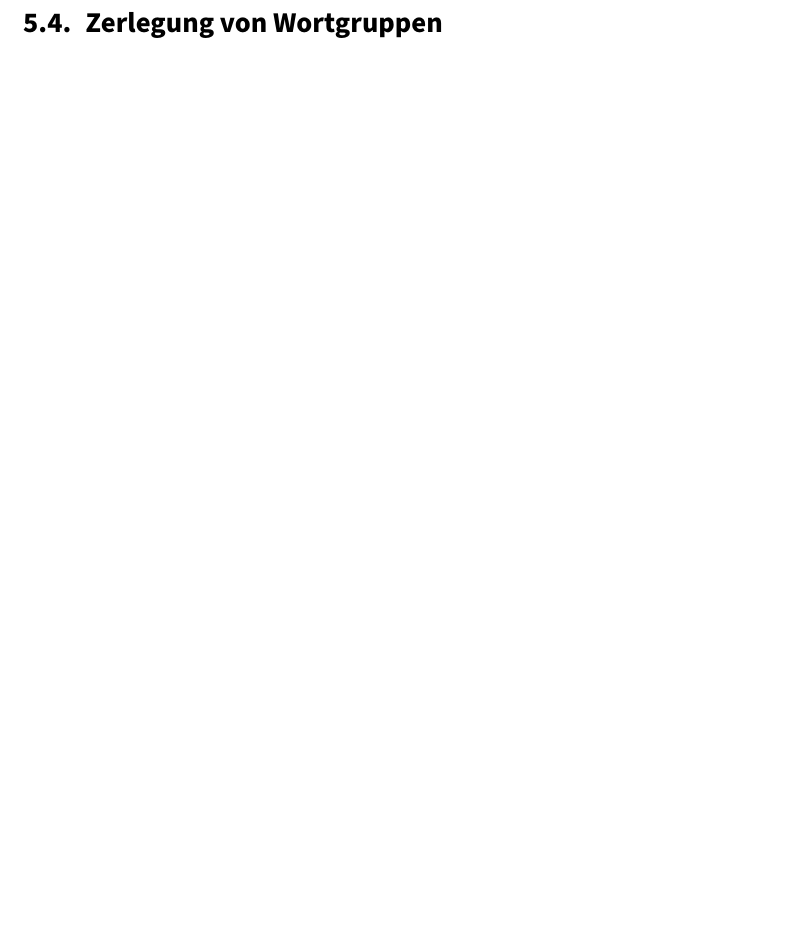
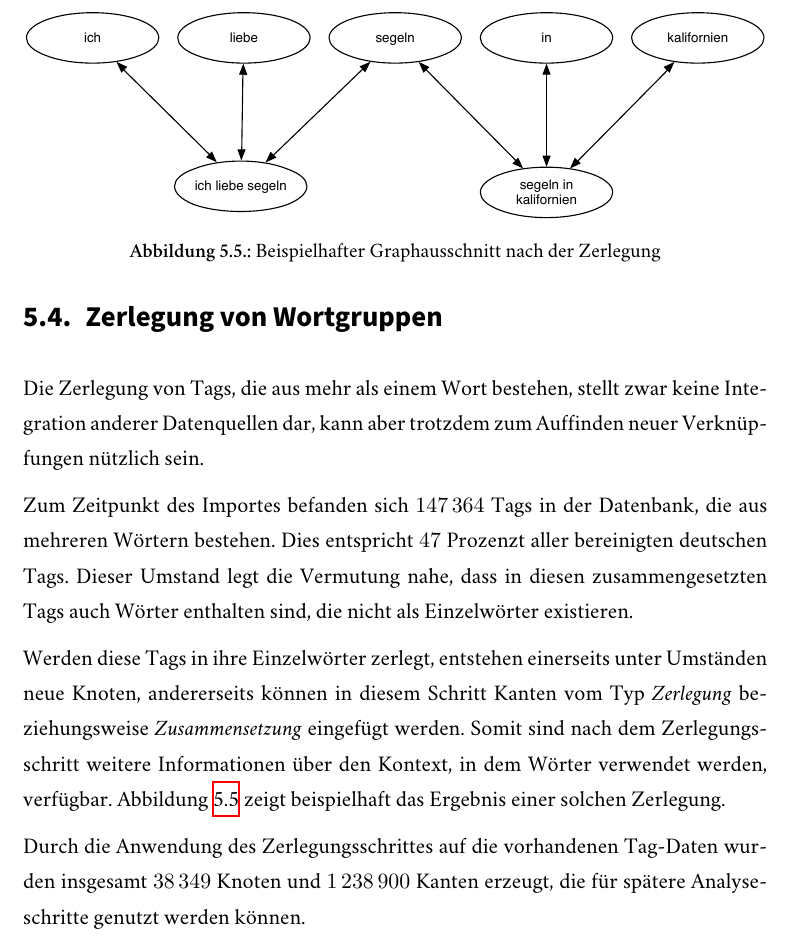
Before and after one commit to sebastianmarr/thesis, a LaTeX thesis (thesis/main.tex, which reads thesis/link_discovery.tex): part of page 49 of 58 before the commit and part of page 49 of 59 after it, cut at the place of the change, the shorter picture padded with empty space. Compiled offline with XeLaTeX; a missing font is replaced by an installed copy or a similar font.

Commit message:
link discovery: decomposition

```diff
--- a/thesis/link_discovery.tex
+++ b/thesis/link_discovery.tex
@@ -152,6 +152,22 @@ In der Konsequenz genügt es also, die für die Abfrage verwendeten Knoten mit d
 
 \section{Zerlegung von Wortgruppen}
 
+Die Zerlegung von Tags, die aus mehr als einem Wort bestehen, stellt zwar keine Integration anderer Datenquellen dar, kann aber trotzdem zum Auffinden neuer Verknüpfungen nützlich sein.
+
+Zum Zeitpunkt des Importes befanden sich \num{147364} Tags in der Datenbank, die aus mehreren Wörtern bestehen. Dies entspricht \num{47} Prozenzt aller bereinigten deutschen Tags. Dieser Umstand legt die Vermutung nahe, dass in diesen zusammengesetzten Tags auch Wörter enthalten sind, die nicht als Einzelwörter existieren.
+
+Werden diese Tags in ihre Einzelwörter zerlegt, entstehen einerseits unter Umständen neue Knoten, andererseits können in diesem Schritt Kanten vom Typ \emph{Zerlegung} beziehungsweise \emph{Zusammensetzung} eingefügt werden. Somit sind nach dem Zerlegungsschritt weitere Informationen über den Kontext, in dem Wörter verwendet werden, verfügbar. Abbildung \ref{fig:decomposition} zeigt beispielhaft das Ergebnis einer solchen Zerlegung.
+
+Durch die Anwendung des Zerlegungsschrittes auf die vorhandenen Tag-Daten wurden insgesamt \num{38349} Knoten und \num{1238900} Kanten erzeugt, die für spätere Analyseschritte genutzt werden können.
+
+\begin{figure}
+\centering
+\includegraphics[width=\textwidth]{decomposition}
+\caption{Beispielhafter Graphausschnitt nach der Zerlegung}
+\label{fig:decomposition}
+\end{figure}
+
+
 \section{Wortschatz der Universität Leipzig}
 
 Die Universität Leipzig betreibt ein Wortschatz-Projekt \cite{ws2013}. Im Rahmen dieses Projektes wird durch die Analyse von großen Textmengen eine Datenbank deutscher Wörter, deren Bedeutungen, grammatikalische Eigenschaften und Beziehungen zu anderen Wörtern aufgebaut.
```
Also changed, not shown: thesis/assets/decomposition.eps (added), 1 other file.
